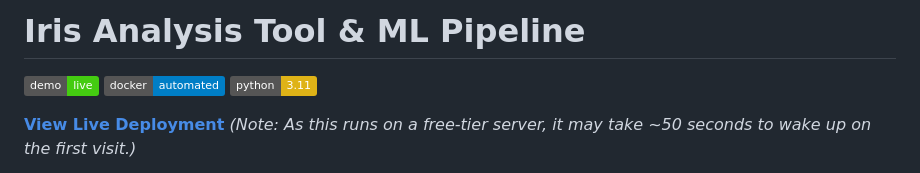
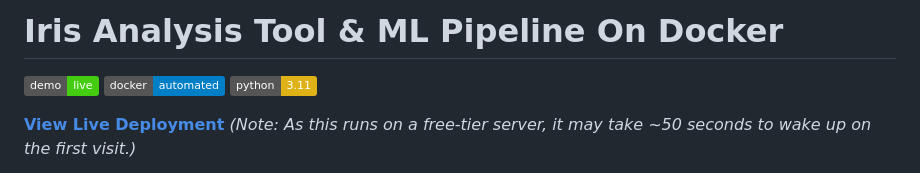
Before and after one commit to michal-roubalik/iris-on-docker, a Markdown page: README.md, the part around the change. Rendered like a GitHub page; badges without logos.

```diff
--- a/README.md
+++ b/README.md
@@ -1,4 +1,4 @@
-# Iris Analysis Tool & ML Pipeline
+# Iris Analysis Tool & ML Pipeline On Docker
 
 [![Live Demo](https://img.shields.io/badge/demo-live-brightgreen)](https://iris-app.onrender.com)
 [![Docker](https://img.shields.io/badge/docker-automated-blue)](https://www.docker.com/)
```
